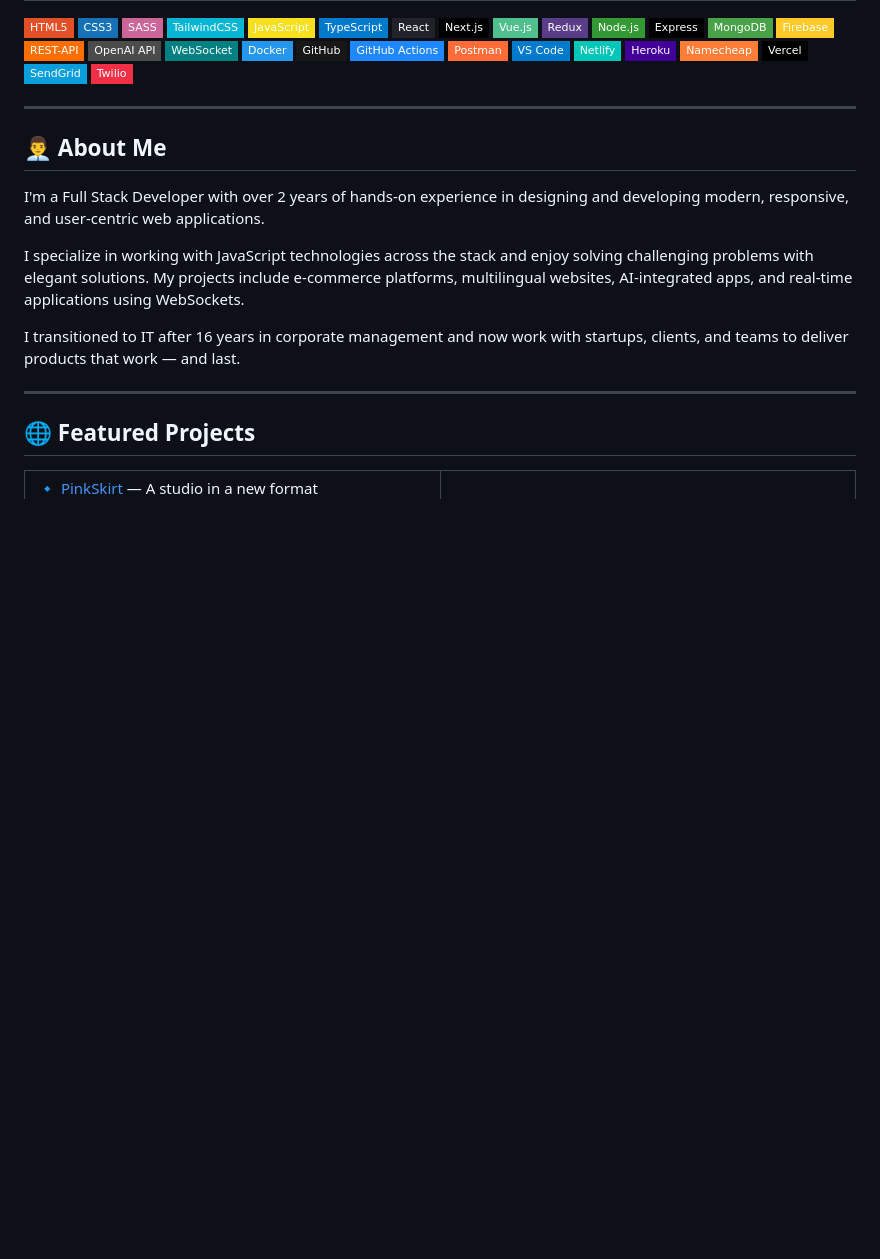
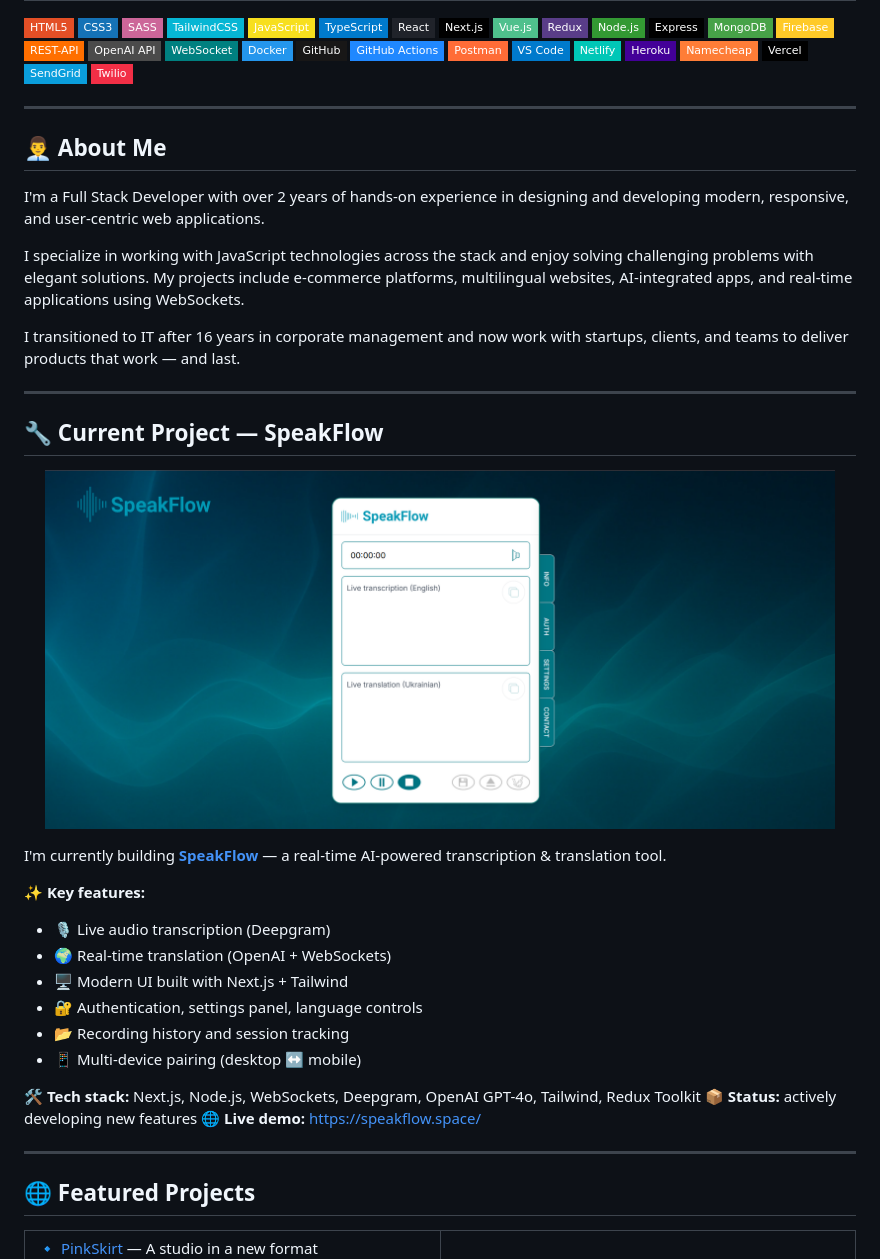
Before and after one commit to ydovzhyk/ydovzhyk, a Markdown page: README.md, the part around the change. GitHub-like rendering; pictures changed too: assets/image/speak-flow.png (added); badges without logos; blank space fills up the shorter version.

Commit message:
added current project

```diff
--- a/README.md
+++ b/README.md
@@ -78,6 +78,30 @@ I transitioned to IT after 16 years in corporate management and now work with st
 
 ---
 
+## 🔧 Current Project — SpeakFlow
+
+<p align="center">
+  <img src="https://github.com/ydovzhyk/ydovzhyk/blob/main/assets/image/speak-flow.png"
+       width="95%" alt="SpeakFlow Preview"/>
+</p>
+
+I'm currently building **[SpeakFlow](https://speakflow.space)** — a real-time AI-powered transcription & translation tool.
+
+✨ **Key features:**
+
+- 🎙️ Live audio transcription (Deepgram)
+- 🌍 Real-time translation (OpenAI + WebSockets)
+- 🖥️ Modern UI built with Next.js + Tailwind
+- 🔐 Authentication, settings panel, language controls
+- 📂 Recording history and session tracking
+- 📱 Multi-device pairing (desktop ↔ mobile)
+
+🛠 **Tech stack:** Next.js, Node.js, WebSockets, Deepgram, OpenAI GPT-4o, Tailwind, Redux Toolkit
+📦 **Status:** actively developing new features
+🌐 **Live demo:** https://speakflow.space/
+
+---
+
 ## 🌐 Featured Projects
 
 <table>
```
